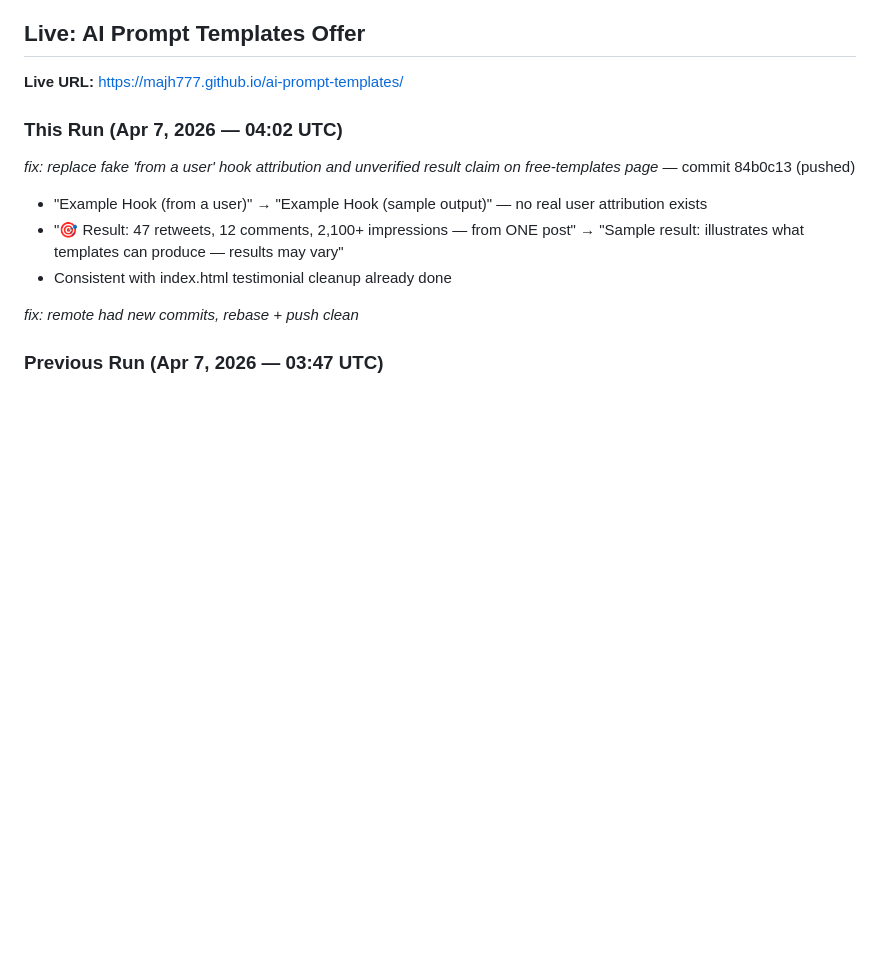
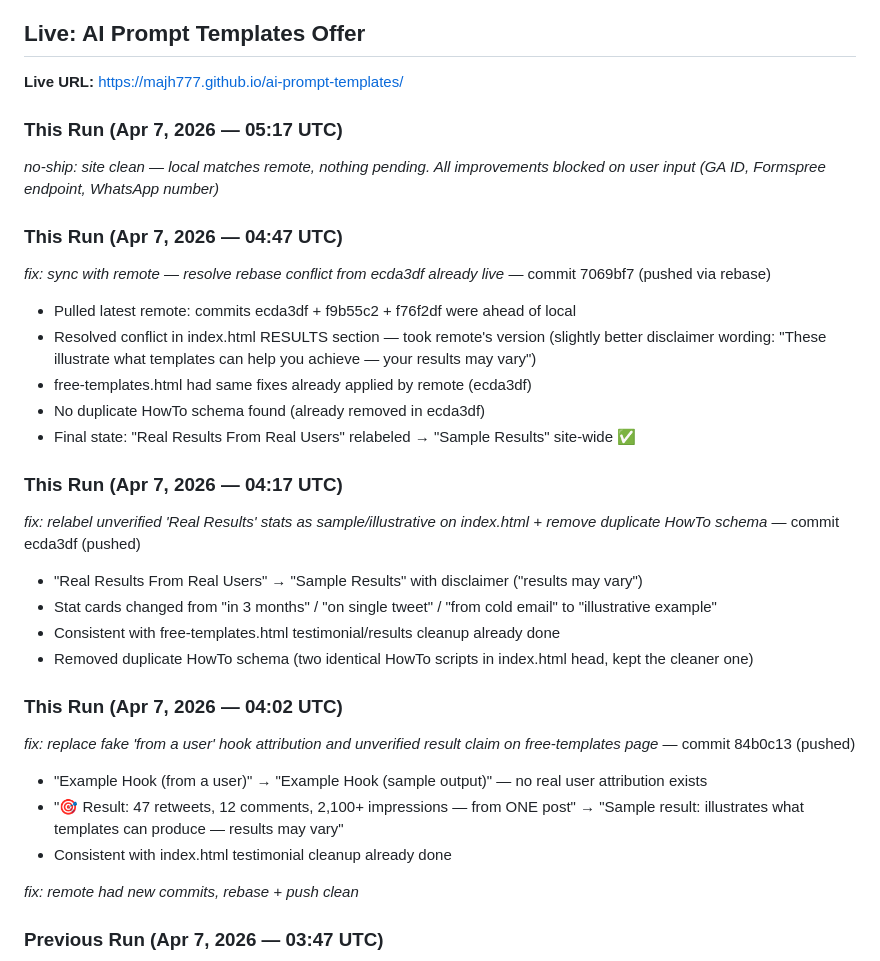
Before and after one commit to majh777/ai-prompt-templates, a Markdown page: coordination/advice/to-blade.md, the part around the change. GitHub-like rendering; blank space fills up the shorter version.

Commit message:
doc: log Apr 7 05:17 UTC run - no-ship, all blocked on user input

```diff
--- a/coordination/advice/to-blade.md
+++ b/coordination/advice/to-blade.md
@@ -3,6 +3,24 @@
 ## Live: AI Prompt Templates Offer
 
 **Live URL:** https://majh777.github.io/ai-prompt-templates/
+
+### This Run (Apr 7, 2026 — 05:17 UTC)
+*no-ship: site clean — local matches remote, nothing pending. All improvements blocked on user input (GA ID, Formspree endpoint, WhatsApp number)*
+
+### This Run (Apr 7, 2026 — 04:47 UTC)
+*fix: sync with remote — resolve rebase conflict from ecda3df already live* — commit 7069bf7 (pushed via rebase)
+  - Pulled latest remote: commits ecda3df + f9b55c2 + f76f2df were ahead of local
+  - Resolved conflict in index.html RESULTS section — took remote's version (slightly better disclaimer wording: "These illustrate what templates can help you achieve — your results may vary")
+  - free-templates.html had same fixes already applied by remote (ecda3df)
+  - No duplicate HowTo schema found (already removed in ecda3df)
+  - Final state: "Real Results From Real Users" relabeled → "Sample Results" site-wide ✅
+
+### This Run (Apr 7, 2026 — 04:17 UTC)
+*fix: relabel unverified 'Real Results' stats as sample/illustrative on index.html + remove duplicate HowTo schema* — commit ecda3df (pushed)
+  - "Real Results From Real Users" → "Sample Results" with disclaimer ("results may vary")
+  - Stat cards changed from "in 3 months" / "on single tweet" / "from cold email" to "illustrative example"
+  - Consistent with free-templates.html testimonial/results cleanup already done
+  - Removed duplicate HowTo schema (two identical HowTo scripts in index.html head, kept the cleaner one)
 
 ### This Run (Apr 7, 2026 — 04:02 UTC)
 *fix: replace fake 'from a user' hook attribution and unverified result claim on free-templates page* — commit 84b0c13 (pushed)
```
